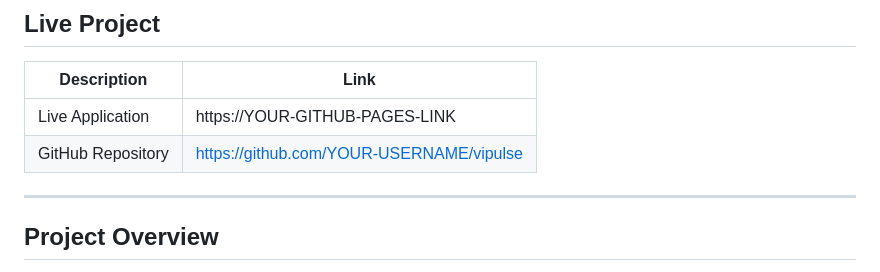
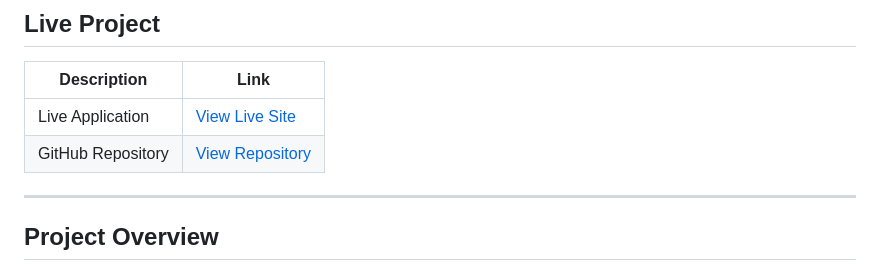
Before and after one commit to Azhdakurt/vipulse, a Markdown page: README.md, the part around the change. Rendered like a GitHub page.

Commit message:
add live site and repository links

```diff
--- a/README.md
+++ b/README.md
@@ -8,8 +8,8 @@
 
 | Description | Link |
 |------------|------|
-| Live Application | https://YOUR-GITHUB-PAGES-LINK |
-| GitHub Repository | https://github.com/YOUR-USERNAME/vipulse |
+| Live Application | [View Live Site](https://azhdakurt.github.io/vipulse/) |
+| GitHub Repository | [View Repository](https://github.com/Azhdakurt/vipulse) |
 
 ---
 
```
